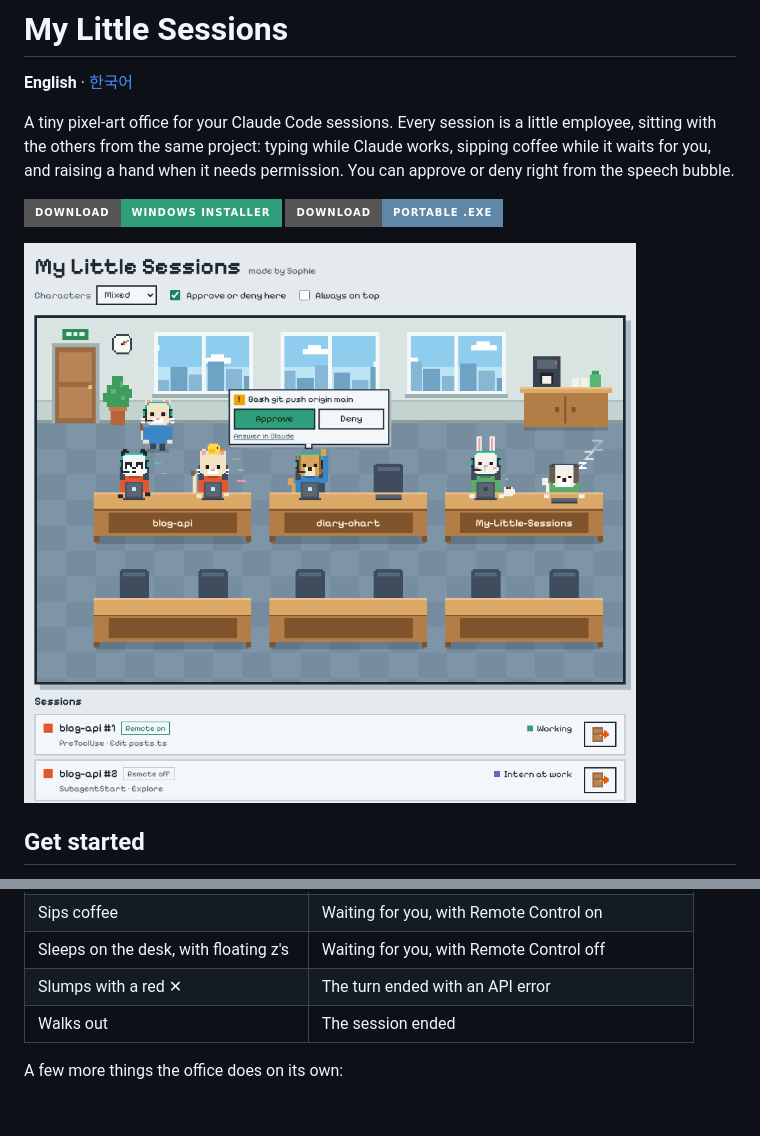
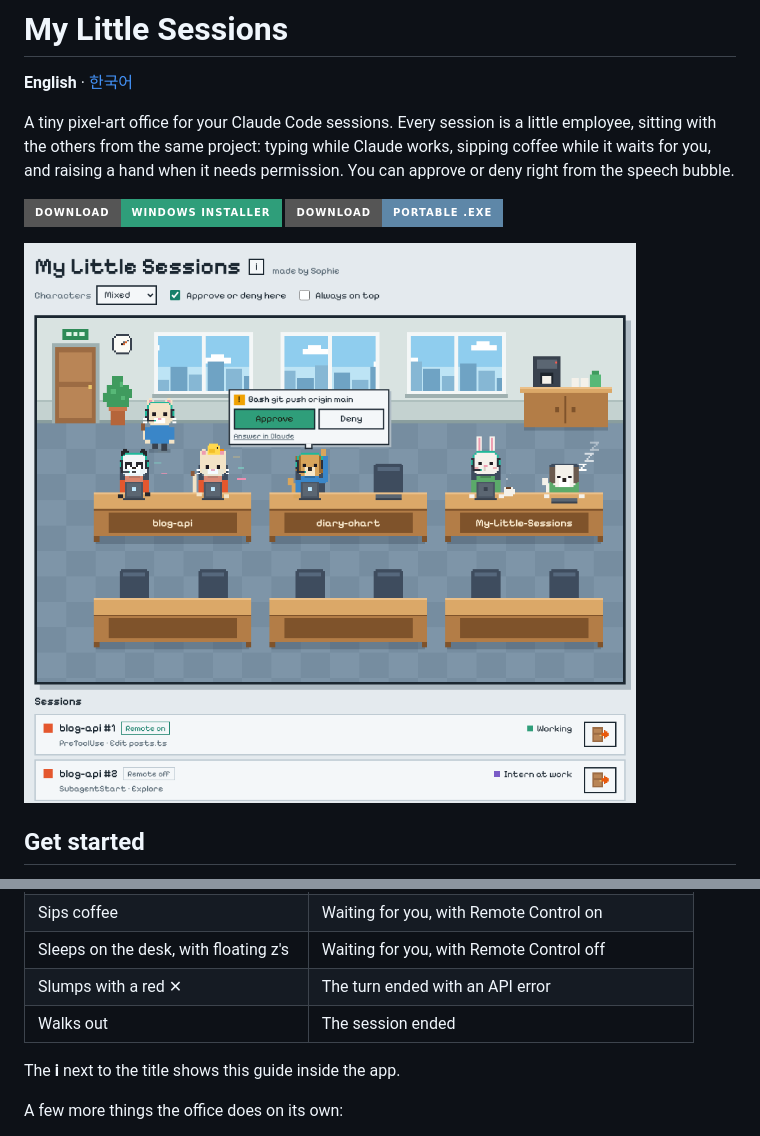
Before and after one commit to LetsBeLikeSophie/My-Little-Sessions, a Markdown page: README.md, 2 parts joined by grey strips. GitHub-like rendering; pictures changed too: docs/screenshot-en.png; badges without logos; blank space fills up the shorter version.

```diff
--- a/README.md
+++ b/README.md
@@ -30,6 +30,8 @@ Windows may show a "Windows protected your PC" notice because the app is not cod
 | Sleeps on the desk, with floating z's | Waiting for you, with Remote Control off |
 | Slumps with a red ✕ | The turn ended with an API error |
 | Walks out | The session ended |
+
+The **i** next to the title shows this guide inside the app.
 
 A few more things the office does on its own:
 
```
Also changed, not shown: README.ko.md (+2 -0 lines), docs/screenshot-ko.png, 6 other files.
